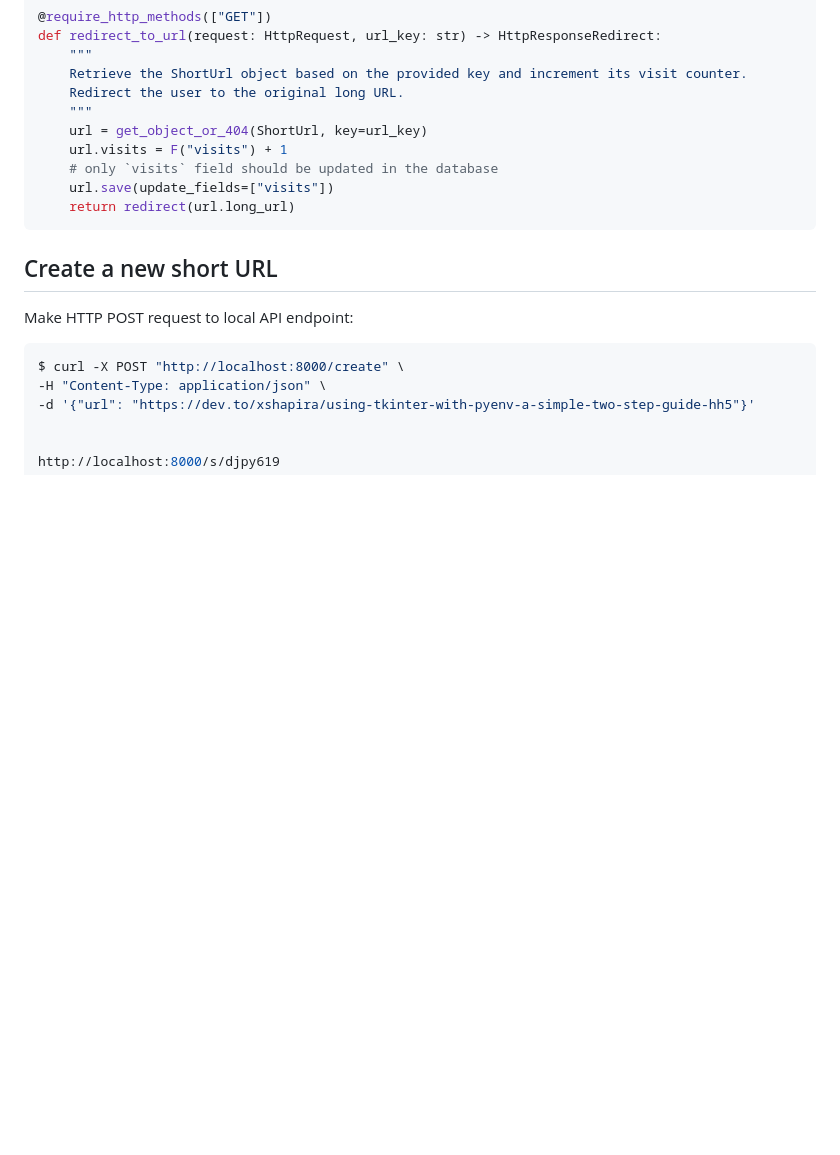
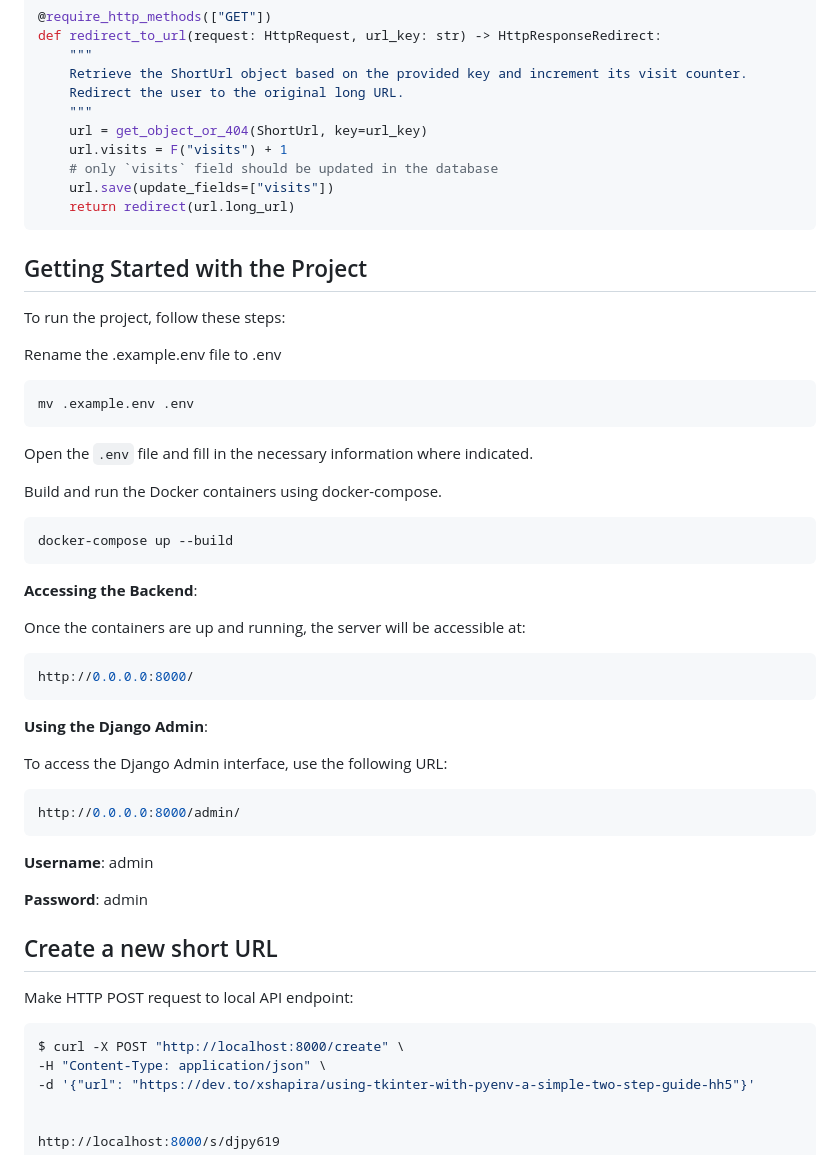
Before and after one commit to xshapira/url-shortener-api, a Markdown page: README.md, the part around the change. Drawn GitHub-style; blank space fills up the shorter version.

Commit message:
update README to add getting started section

````diff
--- a/README.md
+++ b/README.md
@@ -50,6 +50,44 @@ def redirect_to_url(request: HttpRequest, url_key: str) -> HttpResponseRedirect:
     return redirect(url.long_url)
 ```
 
+## Getting Started with the Project
+
+To run the project, follow these steps:
+
+Rename the .example.env file to .env
+
+```bash
+mv .example.env .env
+```
+
+Open the `.env` file and fill in the necessary information where indicated.
+
+Build and run the Docker containers using docker-compose.
+
+```bash
+docker-compose up --build
+```
+
+**Accessing the Backend**:
+
+Once the containers are up and running, the server will be accessible at:
+
+```bash
+http://0.0.0.0:8000/
+```
+
+**Using the Django Admin**:
+
+To access the Django Admin interface, use the following URL:
+
+```bash
+http://0.0.0.0:8000/admin/
+```
+
+**Username**: admin
+
+**Password**: admin
+
 ## Create a new short URL
 
 Make HTTP POST request to local API endpoint:
````
